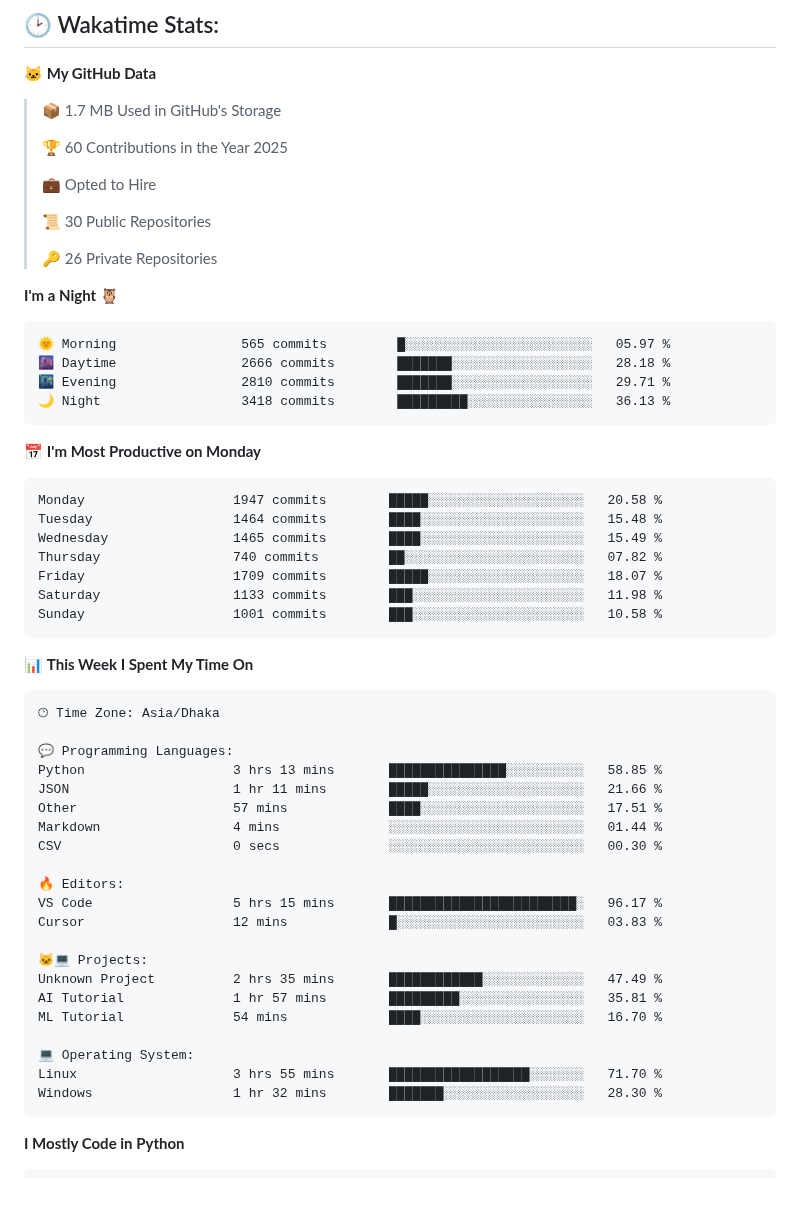
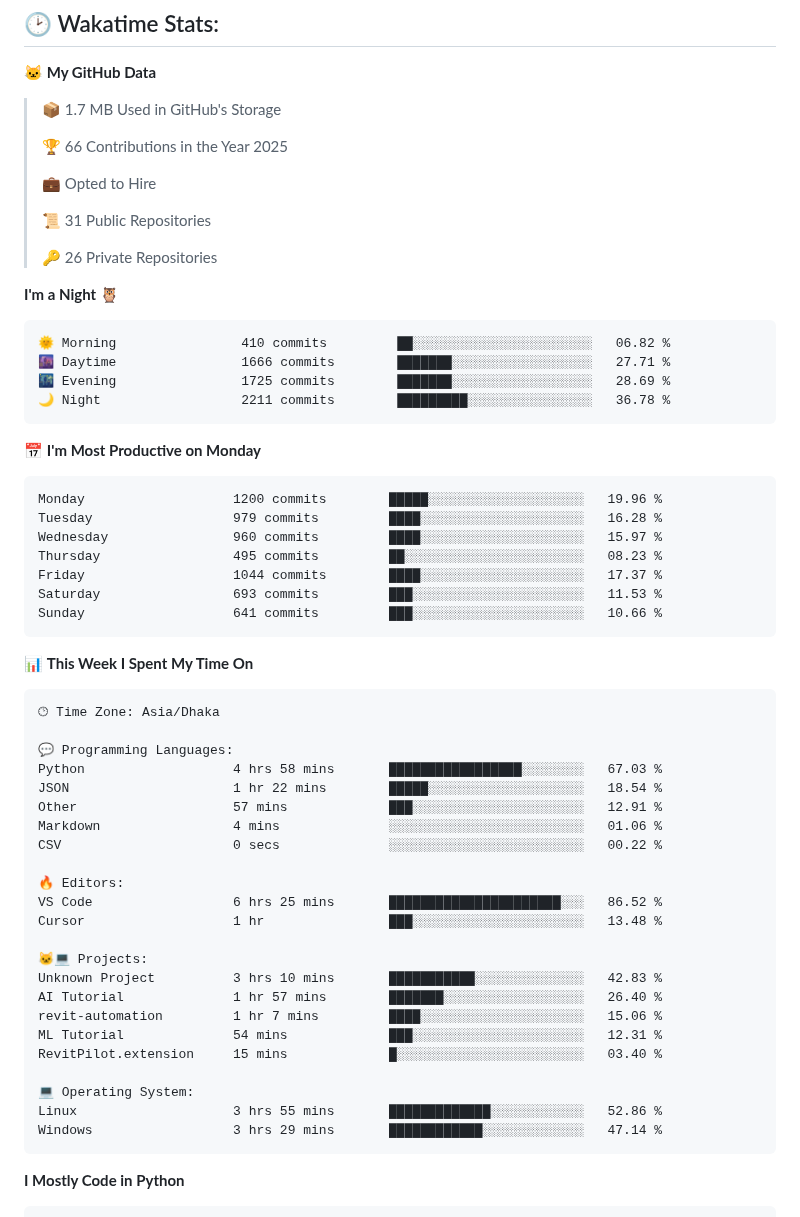
Before and after one commit to mirsazzathossain/mirsazzathossain, a Markdown page: README.md, the part around the change. Rendered like a GitHub page; blank space fills up the shorter version.

Commit message:
Updated with Dev Metrics

````diff
--- a/README.md
+++ b/README.md
@@ -147,32 +147,32 @@ Feel free to reach out to discuss **ideas** or ask research-related questions
 
 > 📦 1.7 MB Used in GitHub's Storage
  >
-> 🏆 60 Contributions in the Year 2025
+> 🏆 66 Contributions in the Year 2025
  >
 > 💼 Opted to Hire
  >
-> 📜 30 Public Repositories
+> 📜 31 Public Repositories
  >
 > 🔑 26 Private Repositories
  >
 **I'm a Night 🦉**
 
 ```text
-🌞 Morning                565 commits         █░░░░░░░░░░░░░░░░░░░░░░░░   05.97 %
-🌆 Daytime                2666 commits        ███████░░░░░░░░░░░░░░░░░░   28.18 %
-🌃 Evening                2810 commits        ███████░░░░░░░░░░░░░░░░░░   29.71 %
-🌙 Night                  3418 commits        █████████░░░░░░░░░░░░░░░░   36.13 %
+🌞 Morning                410 commits         ██░░░░░░░░░░░░░░░░░░░░░░░   06.82 %
+🌆 Daytime                1666 commits        ███████░░░░░░░░░░░░░░░░░░   27.71 %
+🌃 Evening                1725 commits        ███████░░░░░░░░░░░░░░░░░░   28.69 %
+🌙 Night                  2211 commits        █████████░░░░░░░░░░░░░░░░   36.78 %
 ```
 📅 **I'm Most Productive on Monday**
 
 ```text
-Monday                   1947 commits        █████░░░░░░░░░░░░░░░░░░░░   20.58 %
-Tuesday                  1464 commits        ████░░░░░░░░░░░░░░░░░░░░░   15.48 %
-Wednesday                1465 commits        ████░░░░░░░░░░░░░░░░░░░░░   15.49 %
-Thursday                 740 commits         ██░░░░░░░░░░░░░░░░░░░░░░░   07.82 %
-Friday                   1709 commits        █████░░░░░░░░░░░░░░░░░░░░   18.07 %
-Saturday                 1133 commits        ███░░░░░░░░░░░░░░░░░░░░░░   11.98 %
-Sunday                   1001 commits        ███░░░░░░░░░░░░░░░░░░░░░░   10.58 %
+Monday                   1200 commits        █████░░░░░░░░░░░░░░░░░░░░   19.96 %
+Tuesday                  979 commits         ████░░░░░░░░░░░░░░░░░░░░░   16.28 %
+Wednesday                960 commits         ████░░░░░░░░░░░░░░░░░░░░░   15.97 %
+Thursday                 495 commits         ██░░░░░░░░░░░░░░░░░░░░░░░   08.23 %
+Friday                   1044 commits        ████░░░░░░░░░░░░░░░░░░░░░   17.37 %
+Saturday                 693 commits         ███░░░░░░░░░░░░░░░░░░░░░░   11.53 %
+Sunday                   641 commits         ███░░░░░░░░░░░░░░░░░░░░░░   10.66 %
 ```
 
 
@@ -182,24 +182,26 @@ Sunday                   1001 commits        ███░░░░░░░░
 🕑︎ Time Zone: Asia/Dhaka
 
 💬 Programming Languages:
-Python                   3 hrs 13 mins       ███████████████░░░░░░░░░░   58.85 %
-JSON                     1 hr 11 mins        █████░░░░░░░░░░░░░░░░░░░░   21.66 %
-Other                    57 mins             ████░░░░░░░░░░░░░░░░░░░░░   17.51 %
-Markdown                 4 mins              ░░░░░░░░░░░░░░░░░░░░░░░░░   01.44 %
-CSV                      0 secs              ░░░░░░░░░░░░░░░░░░░░░░░░░   00.30 %
+Python                   4 hrs 58 mins       █████████████████░░░░░░░░   67.03 %
+JSON                     1 hr 22 mins        █████░░░░░░░░░░░░░░░░░░░░   18.54 %
+Other                    57 mins             ███░░░░░░░░░░░░░░░░░░░░░░   12.91 %
+Markdown                 4 mins              ░░░░░░░░░░░░░░░░░░░░░░░░░   01.06 %
+CSV                      0 secs              ░░░░░░░░░░░░░░░░░░░░░░░░░   00.22 %
 
 🔥 Editors:
-VS Code                  5 hrs 15 mins       ████████████████████████░   96.17 %
-Cursor                   12 mins             █░░░░░░░░░░░░░░░░░░░░░░░░   03.83 %
+VS Code                  6 hrs 25 mins       ██████████████████████░░░   86.52 %
+Cursor                   1 hr                ███░░░░░░░░░░░░░░░░░░░░░░   13.48 %
 
 🐱‍💻 Projects:
-Unknown Project          2 hrs 35 mins       ████████████░░░░░░░░░░░░░   47.49 %
-AI Tutorial              1 hr 57 mins        █████████░░░░░░░░░░░░░░░░   35.81 %
-ML Tutorial              54 mins             ████░░░░░░░░░░░░░░░░░░░░░   16.70 %
+Unknown Project          3 hrs 10 mins       ███████████░░░░░░░░░░░░░░   42.83 %
+AI Tutorial              1 hr 57 mins        ███████░░░░░░░░░░░░░░░░░░   26.40 %
+revit-automation         1 hr 7 mins         ████░░░░░░░░░░░░░░░░░░░░░   15.06 %
+ML Tutorial              54 mins             ███░░░░░░░░░░░░░░░░░░░░░░   12.31 %
+RevitPilot.extension     15 mins             █░░░░░░░░░░░░░░░░░░░░░░░░   03.40 %
 
 💻 Operating System:
-Linux                    3 hrs 55 mins       ██████████████████░░░░░░░   71.70 %
-Windows                  1 hr 32 mins        ███████░░░░░░░░░░░░░░░░░░   28.30 %
+Linux                    3 hrs 55 mins       █████████████░░░░░░░░░░░░   52.86 %
+Windows                  3 hrs 29 mins       ████████████░░░░░░░░░░░░░   47.14 %
 ```
 
 **I Mostly Code in Python**
````
